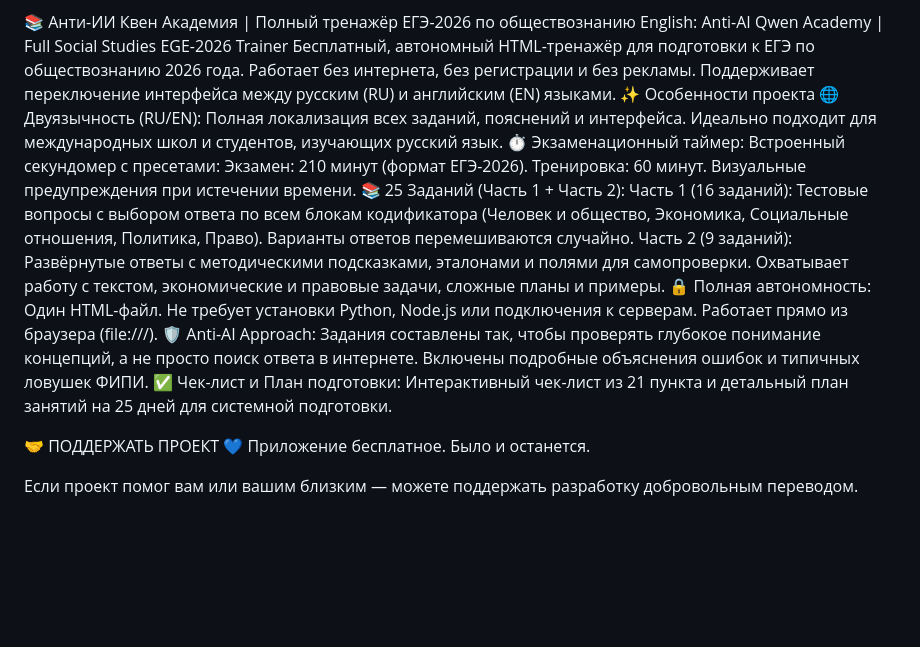
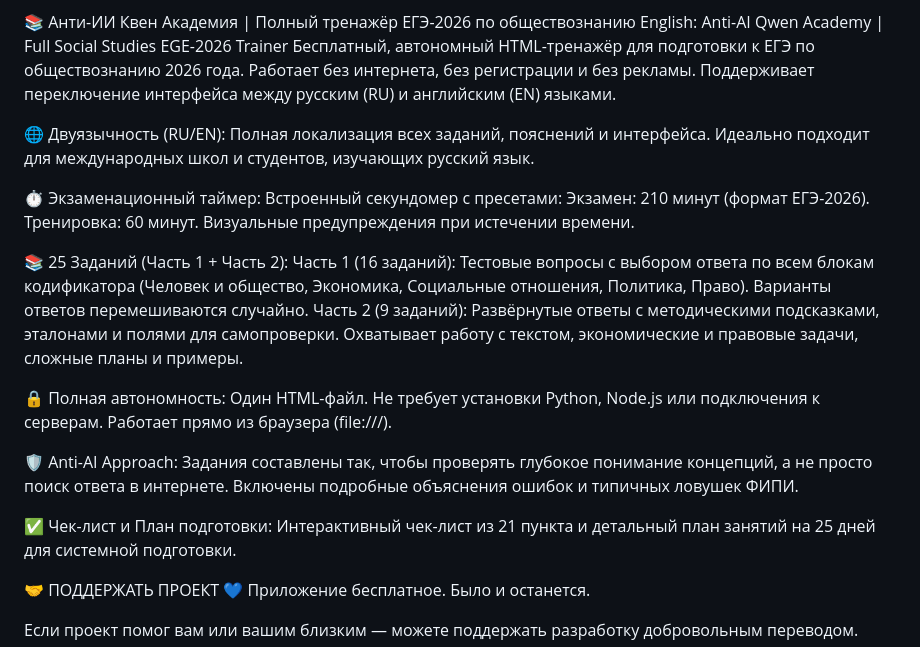
Before and after one commit to ancf-hue/anti-ai-Qwen-academy-full-social-studies-ege-2026-trainer, a Markdown page: README.md, the part around the change. GitHub-like rendering; blank space fills up the shorter version.

```diff
--- a/README.md
+++ b/README.md
@@ -11,17 +11,23 @@
 📚 Анти-ИИ Квен Академия | Полный тренажёр ЕГЭ-2026 по обществознанию
 English: Anti-AI Qwen Academy | Full Social Studies EGE-2026 Trainer
 Бесплатный, автономный HTML-тренажёр для подготовки к ЕГЭ по обществознанию 2026 года. Работает без интернета, без регистрации и без рекламы. Поддерживает переключение интерфейса между русским (RU) и английским (EN) языками.
-✨ Особенности проекта
+
+
 🌐 Двуязычность (RU/EN): Полная локализация всех заданий, пояснений и интерфейса. Идеально подходит для международных школ и студентов, изучающих русский язык.
+
 ⏱️ Экзаменационный таймер: Встроенный секундомер с пресетами:
 Экзамен: 210 минут (формат ЕГЭ-2026).
 Тренировка: 60 минут.
 Визуальные предупреждения при истечении времени.
+
 📚 25 Заданий (Часть 1 + Часть 2):
 Часть 1 (16 заданий): Тестовые вопросы с выбором ответа по всем блокам кодификатора (Человек и общество, Экономика, Социальные отношения, Политика, Право). Варианты ответов перемешиваются случайно.
 Часть 2 (9 заданий): Развёрнутые ответы с методическими подсказками, эталонами и полями для самопроверки. Охватывает работу с текстом, экономические и правовые задачи, сложные планы и примеры.
+
 🔒 Полная автономность: Один HTML-файл. Не требует установки Python, Node.js или подключения к серверам. Работает прямо из браузера (file:///).
+
 🛡️ Anti-AI Approach: Задания составлены так, чтобы проверять глубокое понимание концепций, а не просто поиск ответа в интернете. Включены подробные объяснения ошибок и типичных ловушек ФИПИ.
+
 ✅ Чек-лист и План подготовки: Интерактивный чек-лист из 21 пункта и детальный план занятий на 25 дней для системной подготовки.
 
 
```
